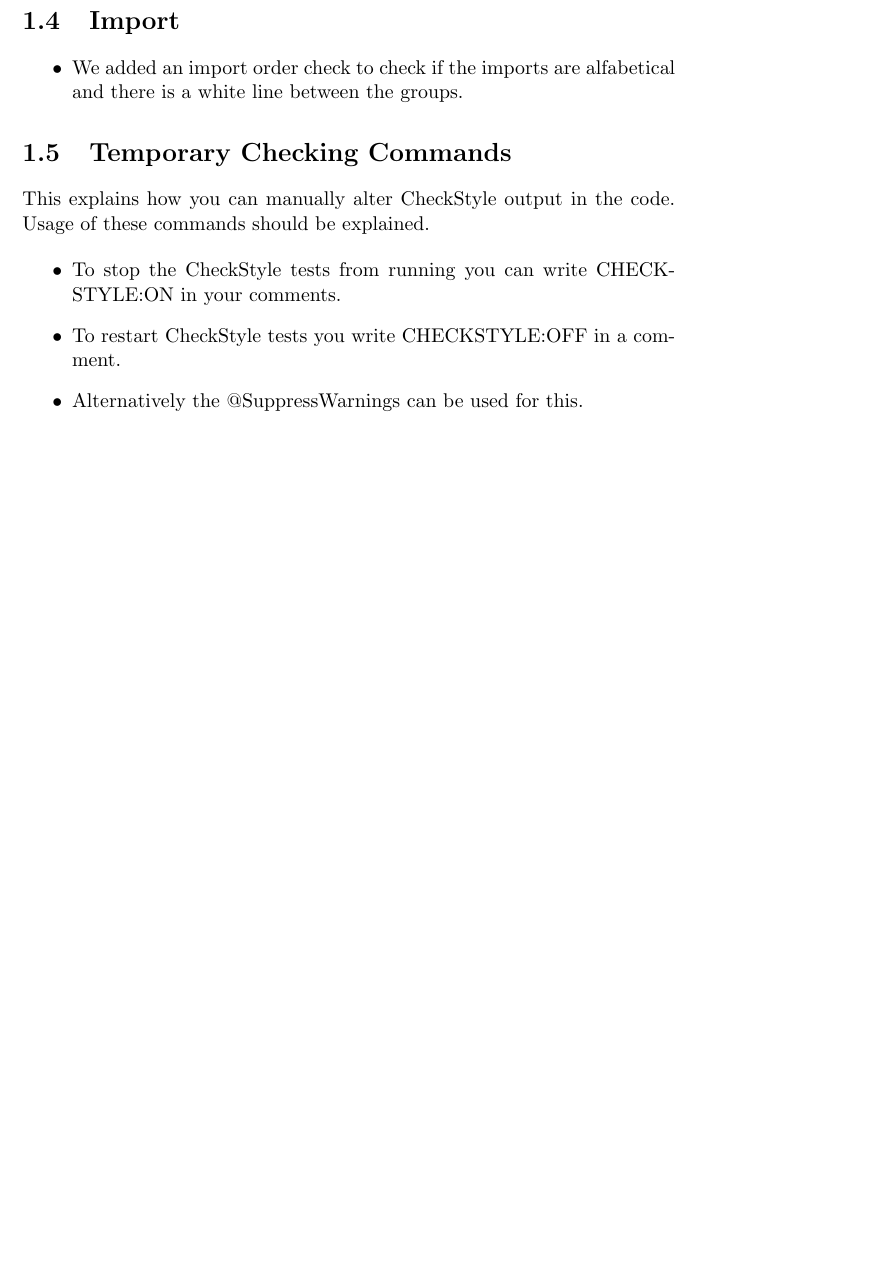
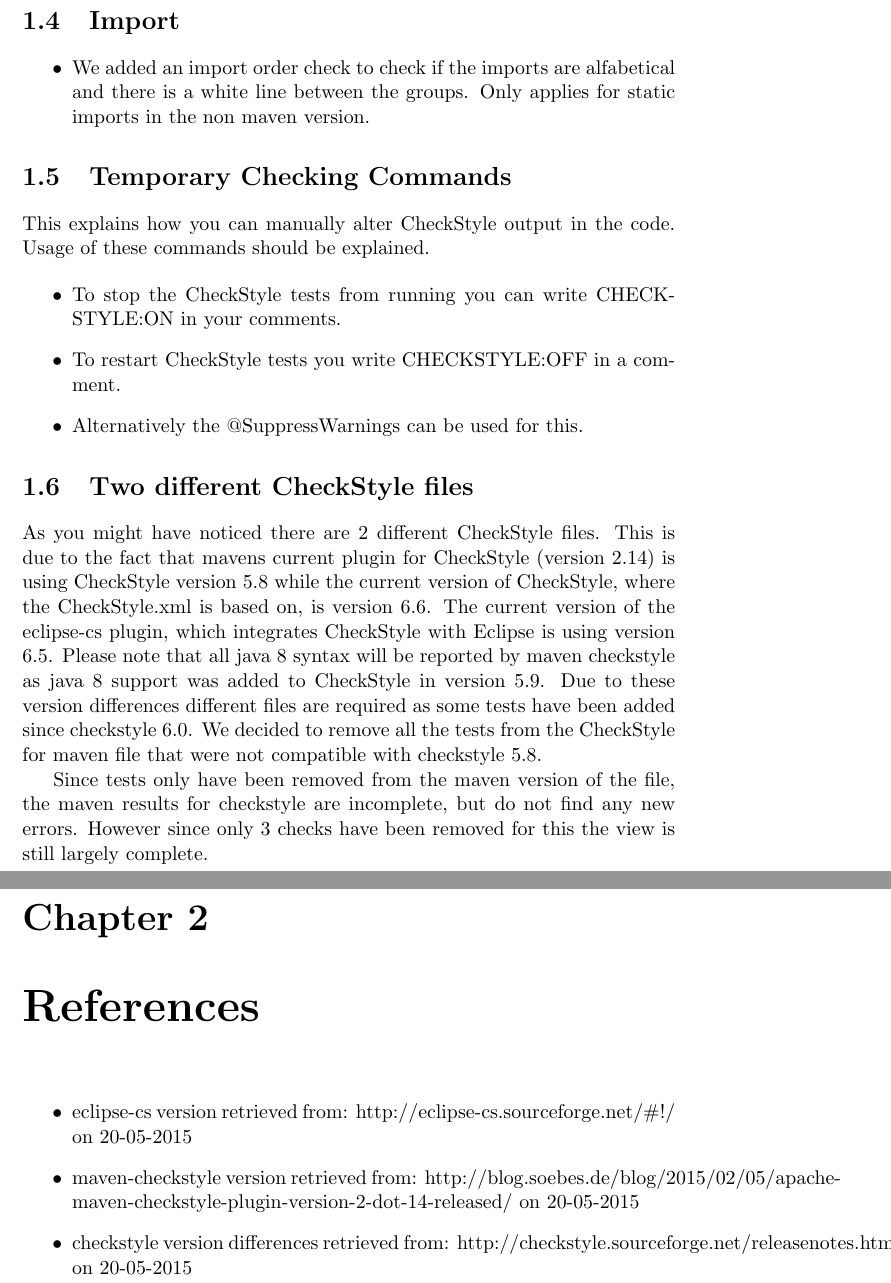
Before and after one commit to contextproject/docs, a LaTeX document (CheckStyle Explanation.tex): part of page 6 of 6 before the commit and two parts of pages 6 and 7 of 7 after it, the two joined at a grey line, cut so that both start at the same text, the shorter picture padded with empty space. Compiled offline with pdfLaTeX.

Commit message:
Updated with the new check style rules.

```diff
--- a/CheckStyle Explanation.tex
+++ b/CheckStyle Explanation.tex
@@ -75,7 +77,7 @@
 
 \begin{itemize}
 
-\item We added an import order check to check if the imports are alfabetical and there is a white line between the groups.
+\item We added an import order check to check if the imports are alfabetical and there is a white line between the groups. Only applies for static imports in the non maven version.
 
 \end{itemize}
 
@@ -93,4 +95,22 @@
 
 \end{itemize}
 
+\section{Two different CheckStyle files}
+
+As you might have noticed there are 2 different CheckStyle files. This is due to the fact that mavens current plugin for CheckStyle (version 2.14) is using CheckStyle version 5.8 while the current version of CheckStyle, where the CheckStyle.xml is based on, is version 6.6. The current version of the eclipse-cs plugin, which integrates CheckStyle with Eclipse is using version 6.5. Please note that all java 8 syntax will be reported by maven checkstyle as java 8 support was added to CheckStyle in version 5.9. Due to these version differences different files are required as some tests have been added since checkstyle 6.0. We decided to remove all the tests from the CheckStyle for maven file that were not compatible with checkstyle 5.8.
+
+Since tests only have been removed from the maven version of the file, the maven results for checkstyle are incomplete, but do not find any new errors. However since only 3 checks have been removed for this the view is still largely complete.
+
+\chapter{References}
+
+\begin{itemize}
+
+\item eclipse-cs version retrieved from: http://eclipse-cs.sourceforge.net/\#!/ on 20-05-2015
+
+\item maven-checkstyle version retrieved from: http://blog.soebes.de/blog/2015/02/05/apache-maven-checkstyle-plugin-version-2-dot-14-released/ on 20-05-2015
+
+\item checkstyle version differences retrieved from: http://checkstyle.sourceforge.net/releasenotes.html on 20-05-2015
+
+\end{itemize}
+
 \end{document}
```
Also changed, not shown: CheckStyle Explanation.pdf, CheckStyle Explanation.tex (8 more changed lines).
